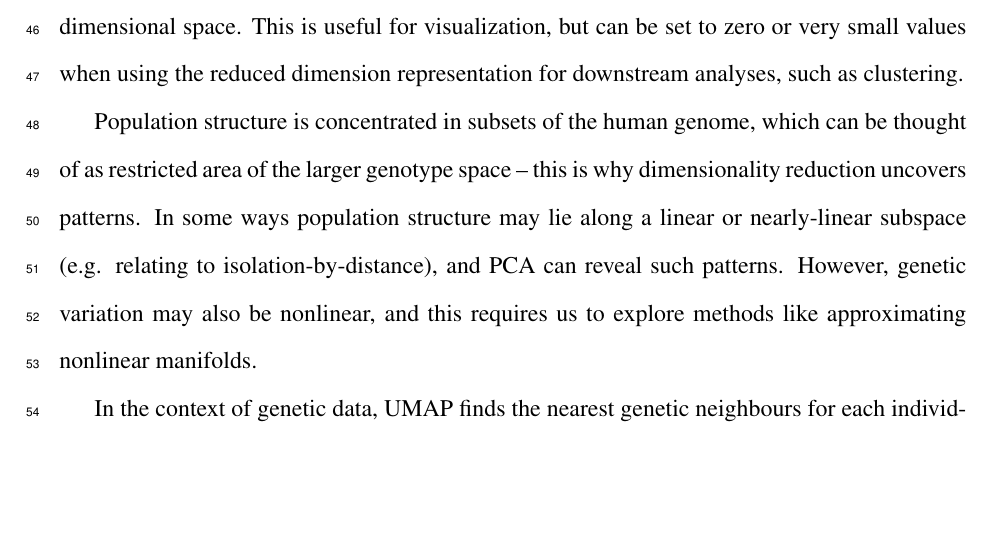
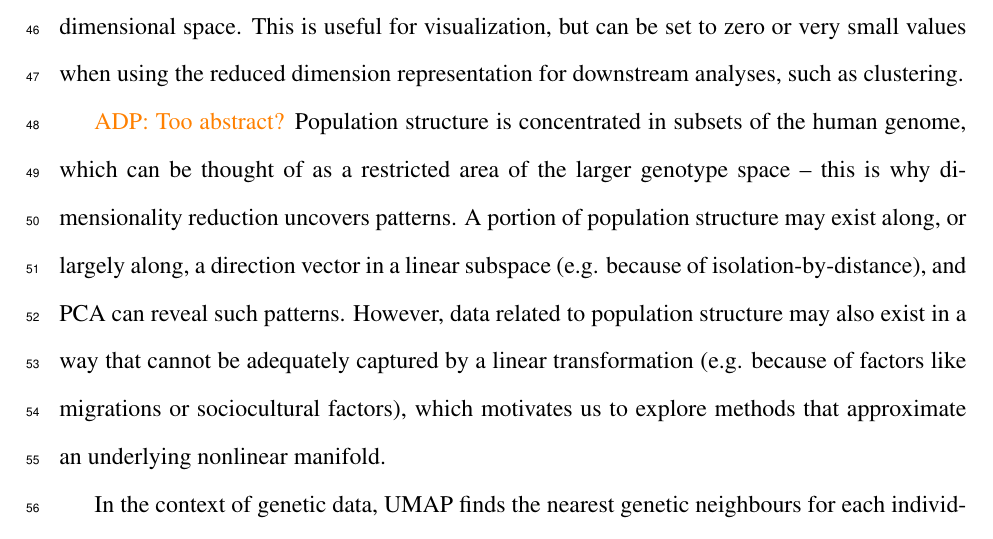
Before and after one commit to diazale/umap_review, a LaTeX document (umap_popgen_review.tex): part of page 3 of 19, cut so that both start at the same text, the shorter picture padded with empty space. Compiled offline with pdfLaTeX.

Commit message:
flesh out explanation

```diff
--- a/umap_popgen_review.tex
+++ b/umap_popgen_review.tex
@@ -117,7 +117,7 @@ Rather than trying to preserve large-scale structure, UMAP seeks to preserve loc
 
 By focusing on preserving topology rather than absolute distances, UMAP representations can also contain arbitrarily small distances between points. Though such small distances might be a faithful representation of the original data topology, they are not ideal for visualization. UMAP allows for specification of a minimum distance between nearest neighbours in low-dimensional space. This is useful for visualization, but can be set to zero or very small values when using the reduced dimension representation for downstream analyses, such as clustering.
 
-Population structure is concentrated in subsets of the human genome, which can be thought of as restricted area of the larger genotype space -- this is why dimensionality reduction uncovers patterns. In some ways population structure may lie along a linear or nearly-linear subspace (e.g. relating to isolation-by-distance), and PCA can reveal such patterns. However, genetic variation may also be nonlinear, and this requires us to explore methods like approximating nonlinear manifolds.
+\adpcomment{Too abstract?} Population structure is concentrated in subsets of the human genome, which can be thought of as a restricted area of the larger genotype space -- this is why dimensionality reduction uncovers patterns. A portion of population structure may exist along, or largely along, a direction vector in a linear subspace (e.g. because of isolation-by-distance), and PCA can reveal such patterns. However, data related to population structure may also exist in a way that cannot be adequately captured by a linear transformation (e.g. because of factors like migrations or sociocultural factors), which motivates us to explore methods that approximate an underlying nonlinear manifold.
 
 In the context of genetic data, UMAP finds the nearest genetic neighbours for each individual and creates low-dimensional representations that group more closely-related individuals together, and partially preserves longer-range relatedness through intermediary individuals. When used in visualizations, UMAP embeddings uncover many subtle features of data, such as distinct demographic histories and covariation between genetics, geography, and phenotypes\cite{diaz-papkovich_umap_2019}. Figure~\ref{fig:PCA_and_UMAP} compares visualizations of PCA to UMAP using genotype data from the Thousand Genomes Project (1000GP)\cite{10002015global}. PCA flattens the third dimension, obscuring the distinction between South Asian and Central/South American population clusters, whereas UMAP places them in more clearly visible clusters. UMAP has become widely used to study population structure in humans and other species, in conjunction with existing methods. Here we will describe the current state of the use of UMAP in population genetics.
 
```
